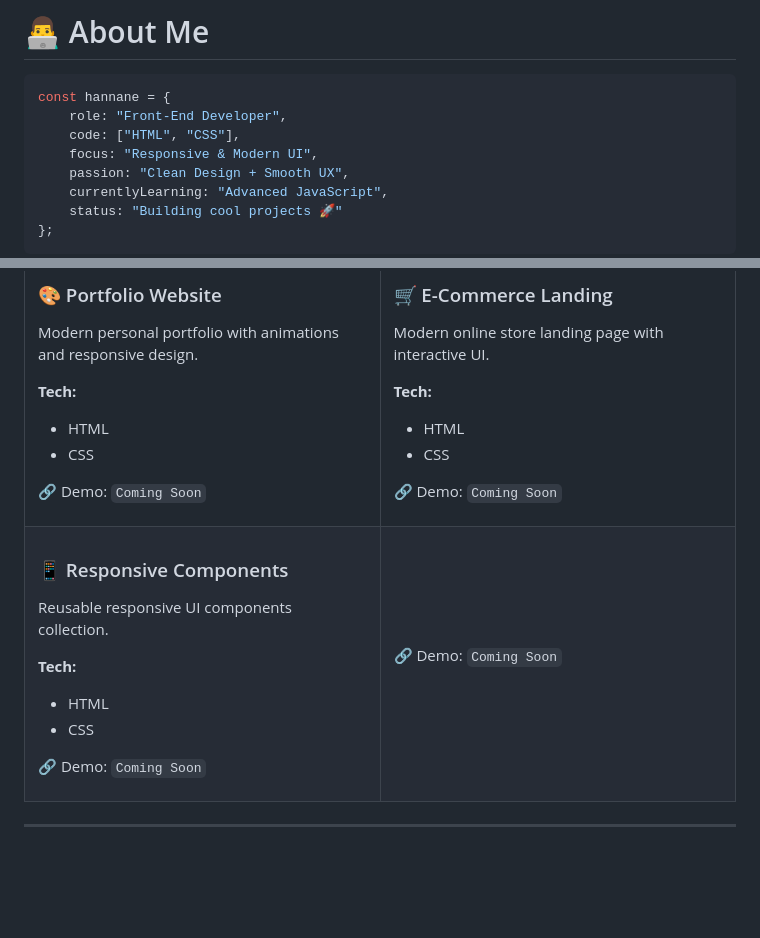
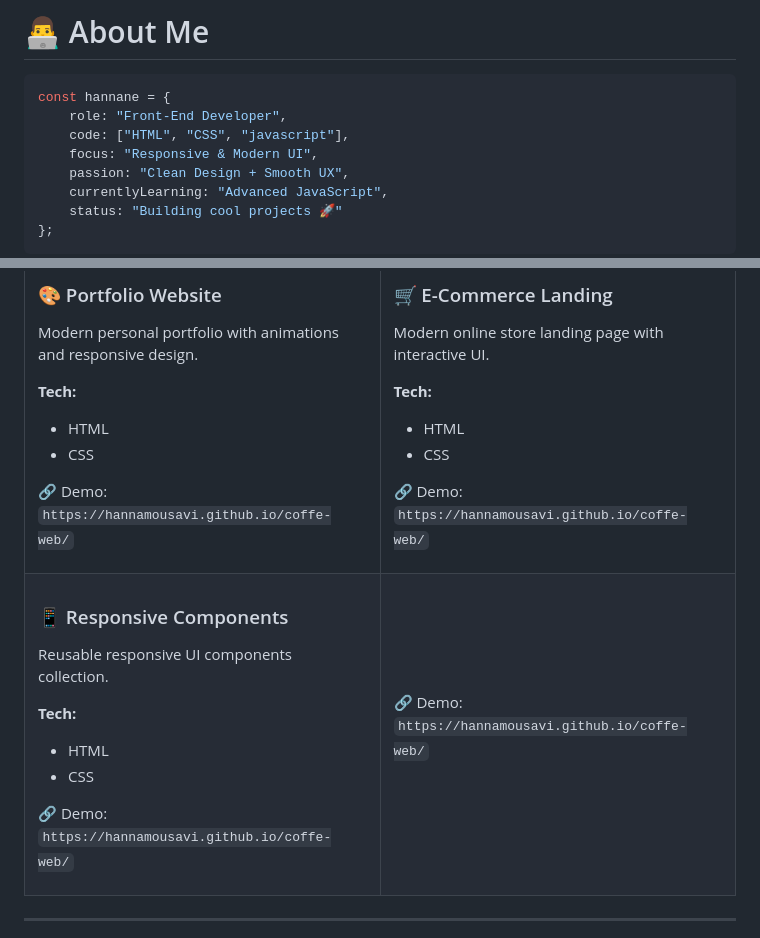
Before and after one commit to hannamousavi/coffe-web, a Markdown page: README.md, 2 parts joined by grey strips. GitHub-like rendering; blank space fills up the shorter version.

````diff
--- a/README.md
+++ b/README.md
@@ -17,7 +17,7 @@ coffe avan
 ```javascript
 const hannane = {
     role: "Front-End Developer",
-    code: ["HTML", "CSS"],
+    code: ["HTML", "CSS", "javascript"],
     focus: "Responsive & Modern UI",
     passion: "Clean Design + Smooth UX",
     currentlyLearning: "Advanced JavaScript",
@@ -71,7 +71,7 @@ Modern personal portfolio with animations and responsive design.
 - HTML
 - CSS
 
-🔗 Demo: `Coming Soon`
+🔗 Demo: `https://hannamousavi.github.io/coffe-web/`
 
 </td>
 
@@ -85,7 +85,7 @@ Modern online store landing page with interactive UI.
 - HTML
 - CSS
 
-🔗 Demo: `Coming Soon`
+🔗 Demo: `https://hannamousavi.github.io/coffe-web/`
 
 </td>
 </tr>
@@ -101,13 +101,13 @@ Reusable responsive UI components collection.
 - HTML
 - CSS
 
-🔗 Demo: `Coming Soon`
+🔗 Demo: `https://hannamousavi.github.io/coffe-web/`
 
 </td>
 
 <td width="50%">
 
-🔗 Demo: `Coming Soon`
+🔗 Demo: `https://hannamousavi.github.io/coffe-web/`
 
 </td>
 </tr>
````
